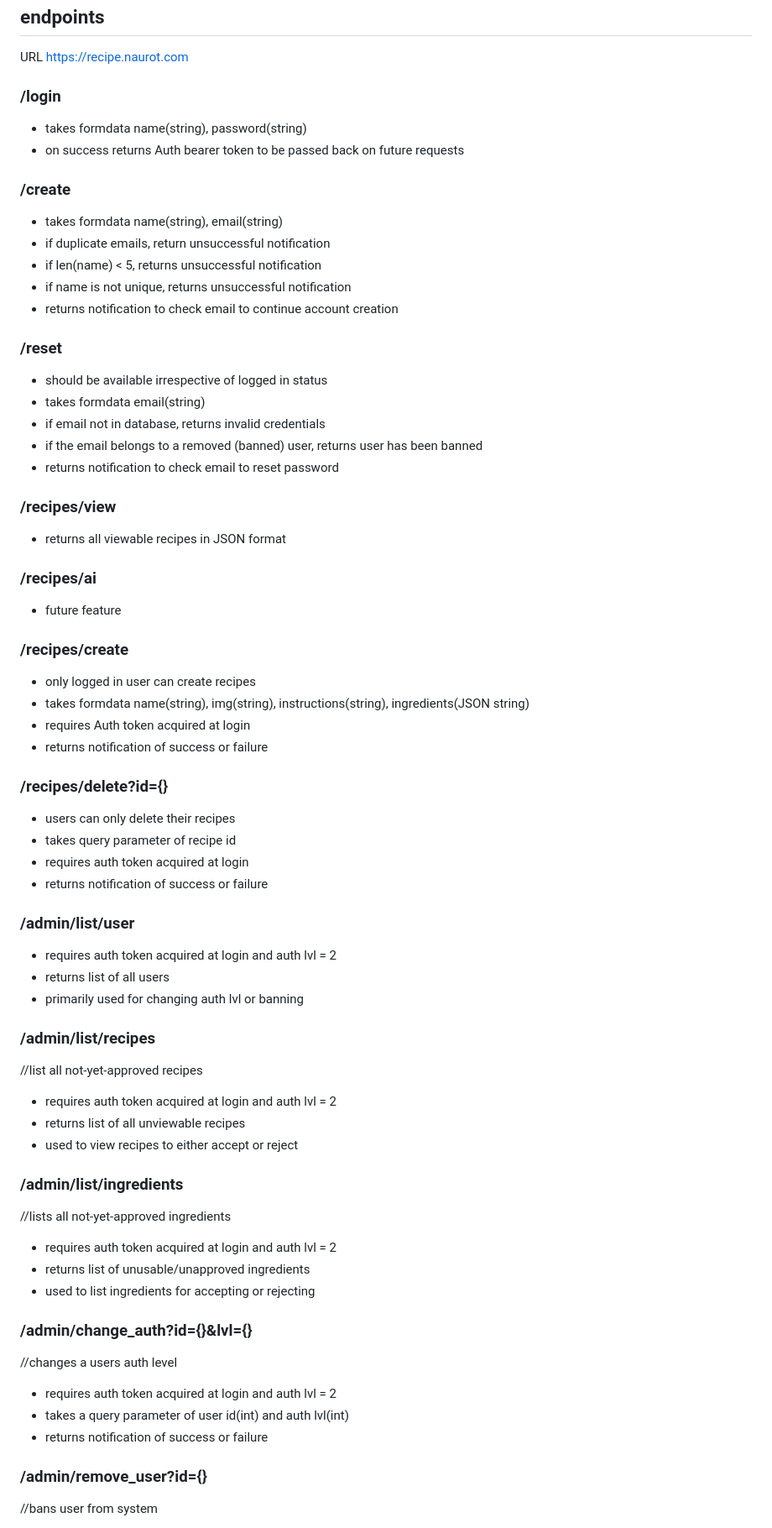
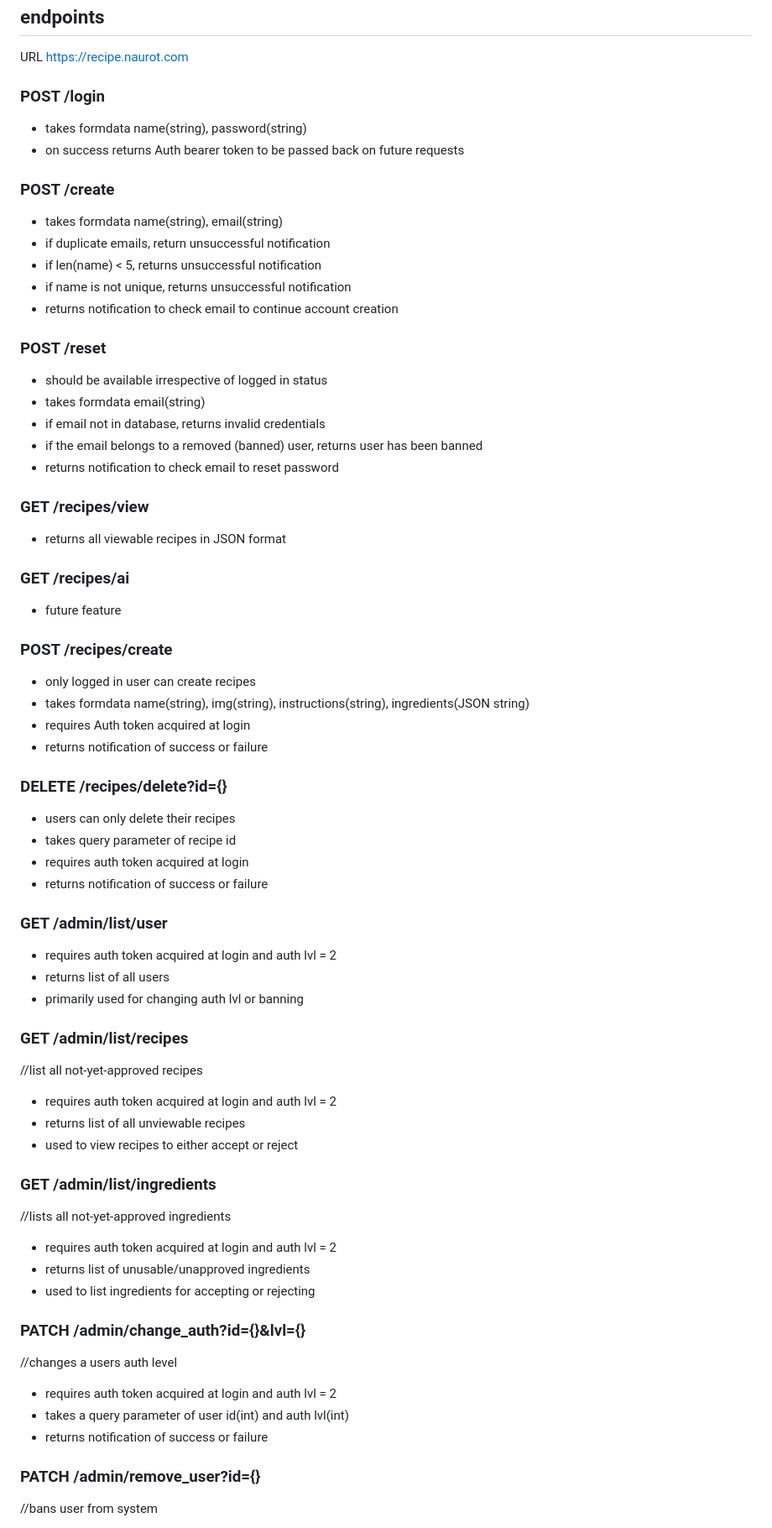
Before and after one commit to taukappawho/COSC612, a Markdown page: backend/README.md, the part around the change printed below. Shown: that part at 84% size. Rendered like a GitHub page.

Commit message:
Update README.md to give http methods for each route

```diff
--- a/backend/README.md
+++ b/backend/README.md
@@ -15,66 +15,66 @@ just use the recipes(login/create/reset) - you can add stuff into db and play ar
 
 ## endpoints
 URL https://recipe.naurot.com
-### /login
+### POST /login
 - takes formdata name(string), password(string)
 - on success returns Auth bearer token to be passed back on future requests
 
-### /create
+### POST /create
 -   takes formdata name(string), email(string)
 -   if duplicate emails, return unsuccessful notification
 -   if len(name) < 5, returns unsuccessful notification
 -   if name is not unique, returns unsuccessful notification
 -   returns notification to check email to continue account creation
 
-### /reset
+### POST /reset
 - should be available irrespective of logged in status
 - takes formdata email(string)
 - if email not in database, returns invalid credentials
 - if the email belongs to a removed (banned) user, returns user has been banned
 - returns notification to check email to reset password
 
-### /recipes/view
+### GET /recipes/view
 - returns all viewable recipes in JSON format
 
-### /recipes/ai
+### GET /recipes/ai
 - future feature
 
-### /recipes/create
+### POST /recipes/create
 - only logged in user can create recipes
 - takes formdata name(string), img(string), instructions(string), ingredients(JSON string)
 - requires Auth token acquired at login
 - returns notification of success or failure
 
-### /recipes/delete?id={}
+### DELETE /recipes/delete?id={}
 - users can only delete their recipes
 - takes query parameter of recipe id
 - requires auth token acquired at login
 - returns notification of success or failure
 
-### /admin/list/user
+### GET /admin/list/user
 - requires auth token acquired at login and auth lvl = 2
 - returns list of all users
 - primarily used for changing auth lvl or banning
 
-### /admin/list/recipes
+### GET /admin/list/recipes
 //list all not-yet-approved recipes
 - requires auth token acquired at login and auth lvl = 2
 - returns list of all unviewable recipes
 - used to view recipes to either accept or reject
 
-### /admin/list/ingredients
+### GET /admin/list/ingredients
 //lists all not-yet-approved ingredients
 - requires auth token acquired at login and auth lvl = 2
 - returns list of unusable/unapproved ingredients
 - used to list ingredients for accepting or rejecting
 
-### /admin/change_auth?id={}&lvl={}
+### PATCH /admin/change_auth?id={}&lvl={}
 //changes a users auth level
 - requires auth token acquired at login and auth lvl = 2
 - takes a query parameter of user id(int) and auth lvl(int)
 - returns notification of success or failure
 
-### /admin/remove_user?id={}
+### PATCH /admin/remove_user?id={}
 //bans user from system
 - requires auth token acquired at login and auth lvl = 2
 - takes a query parameter user id(int)
```
Also changed, not shown: other parts of backend/README.md (+4 -4 lines).
